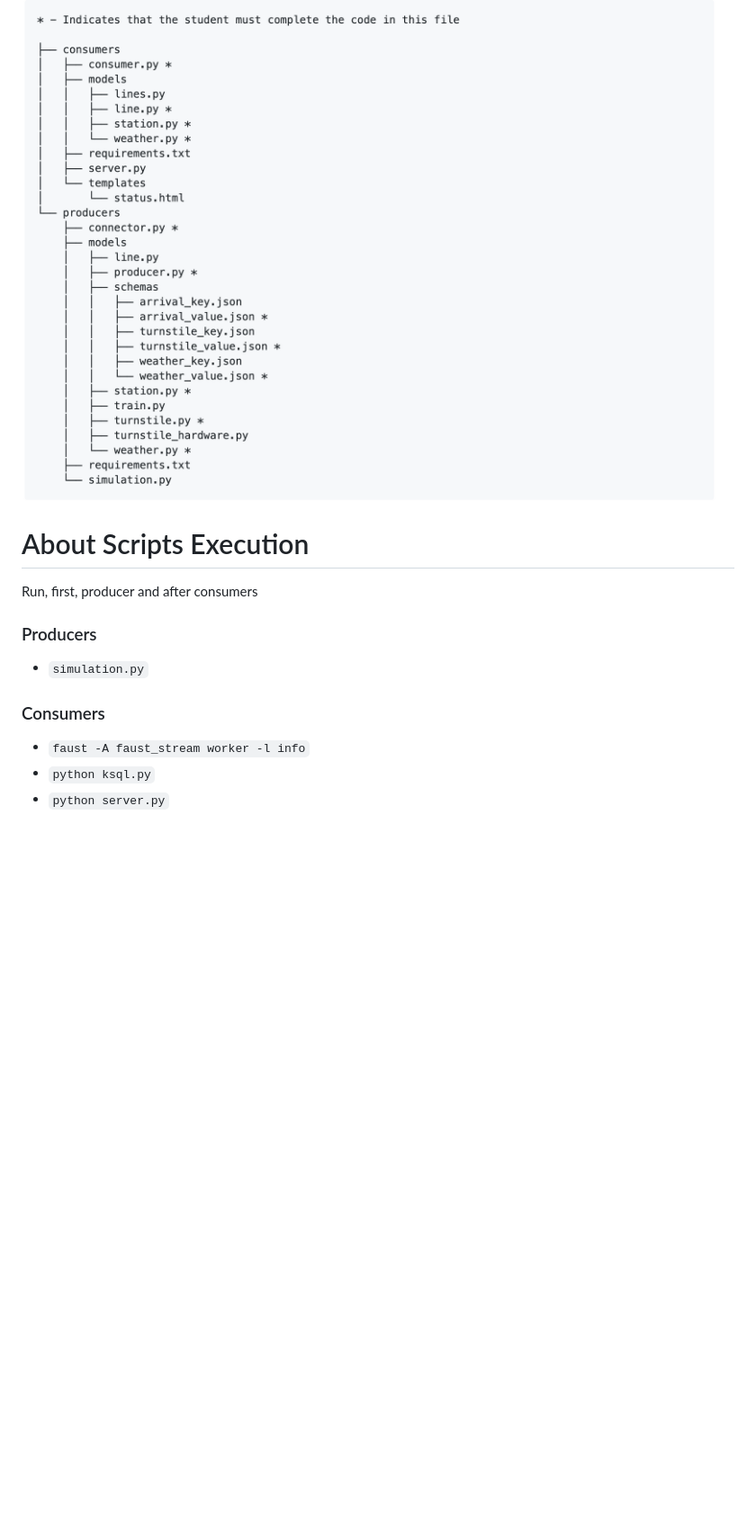
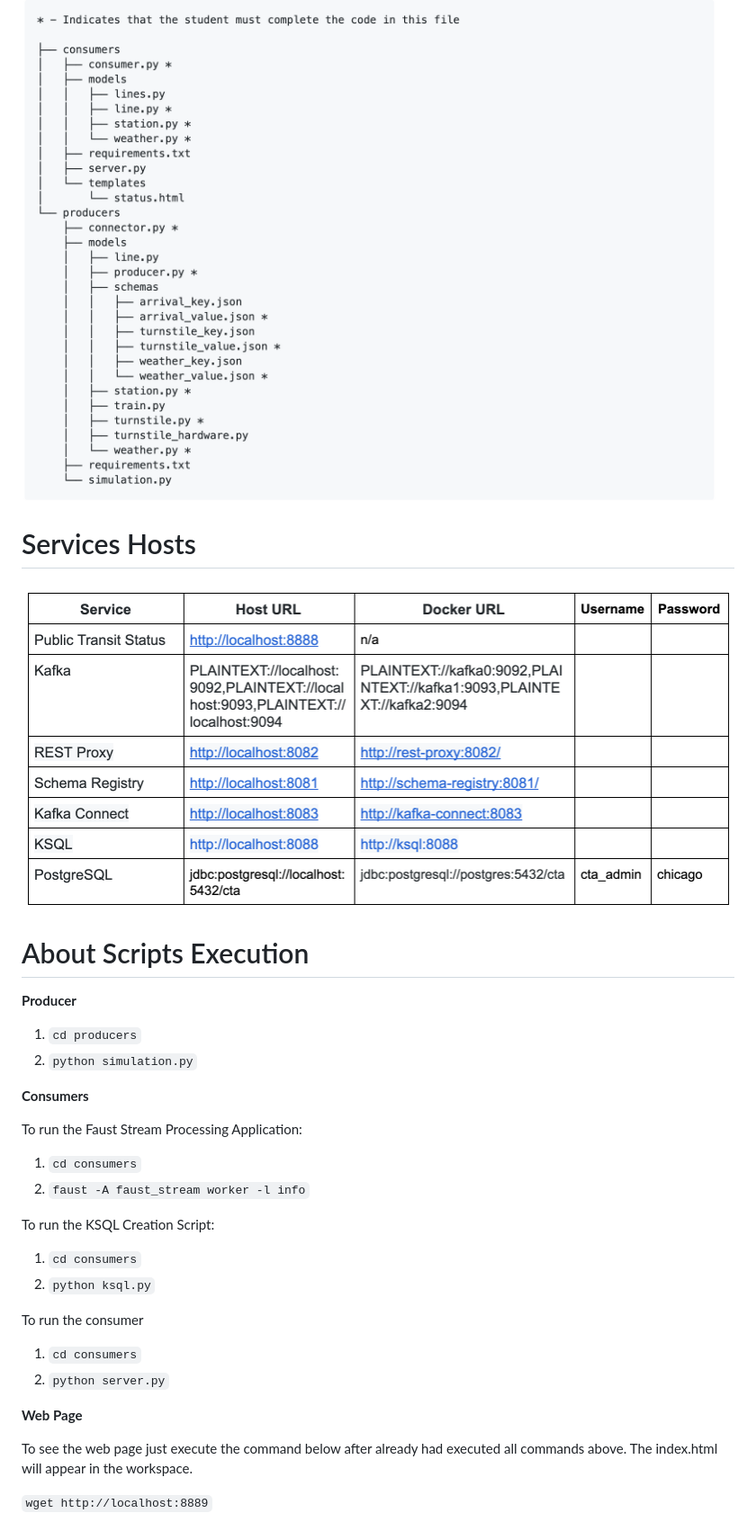
Before and after one commit to Daniel-Ozeas/optimizing_public_transportation, a Markdown page: README.md, the part around the change. Shown: that part at 90% size. Drawn GitHub-style; pictures changed too: img/hosts.png (added); blank space fills up the shorter version.

```diff
--- a/README.md
+++ b/README.md
@@ -22,14 +22,35 @@ The architecture is like the image below:
 
 ![image](img/folders_files.png)
 
+# Services Hosts
+
+![hosts](img/hosts.png)
+
 # About Scripts Execution
 
-Run, first, producer and after consumers
+**Producer**
+1. `cd producers`
+2. `python simulation.py`
 
-### Producers
-* `simulation.py`
+**Consumers**
 
-### Consumers
-* `faust -A faust_stream worker -l info`
-* `python ksql.py`
-* `python server.py`
+To run the Faust Stream Processing Application:
+
+1. `cd consumers`
+2. `faust -A faust_stream worker -l info`
+
+To run the KSQL Creation Script:
+
+1. `cd consumers`
+2. `python ksql.py`
+
+To run the consumer
+
+1. `cd consumers`
+2. `python server.py`
+
+**Web Page**
+
+To see the web page just execute the command below after already had executed all commands above. The index.html will appear in the workspace.
+
+`wget http://localhost:8889`
```
